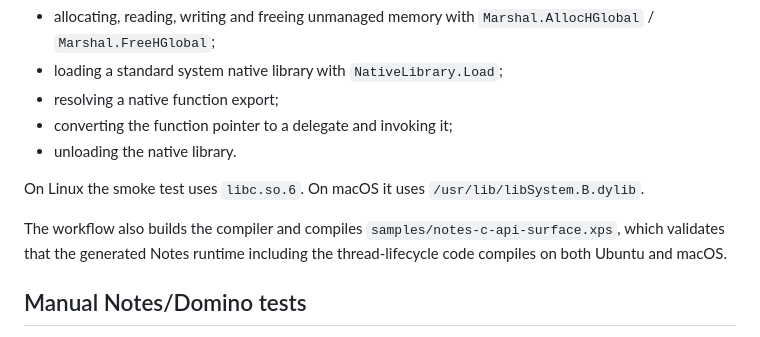
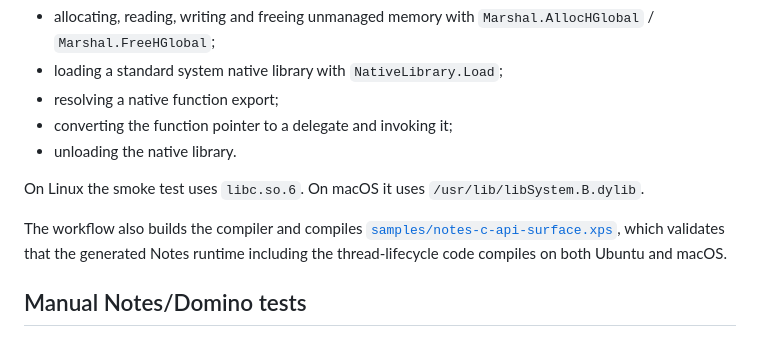
Before and after one commit to xpagedeveloper/XPscript, a Markdown page: docs/notes-cross-platform-testing.md, the part around the change. GitHub-like rendering.

Commit message:
Fix Notes sample documentation link

```diff
--- a/docs/notes-cross-platform-testing.md
+++ b/docs/notes-cross-platform-testing.md
@@ -26,7 +26,7 @@ GitHub Actions runs `tests/NativeInteropSmoke` on Ubuntu and macOS. The test int
 
 On Linux the smoke test uses `libc.so.6`. On macOS it uses `/usr/lib/libSystem.B.dylib`.
 
-The workflow also builds the compiler and compiles `samples/notes-c-api-surface.xps`, which validates that the generated Notes runtime including the thread-lifecycle code compiles on both Ubuntu and macOS.
+The workflow also builds the compiler and compiles [`samples/notes-c-api-surface.xps`](../samples/notes-c-api-surface.xps), which validates that the generated Notes runtime including the thread-lifecycle code compiles on both Ubuntu and macOS.
 
 ## Manual Notes/Domino tests
 
```
